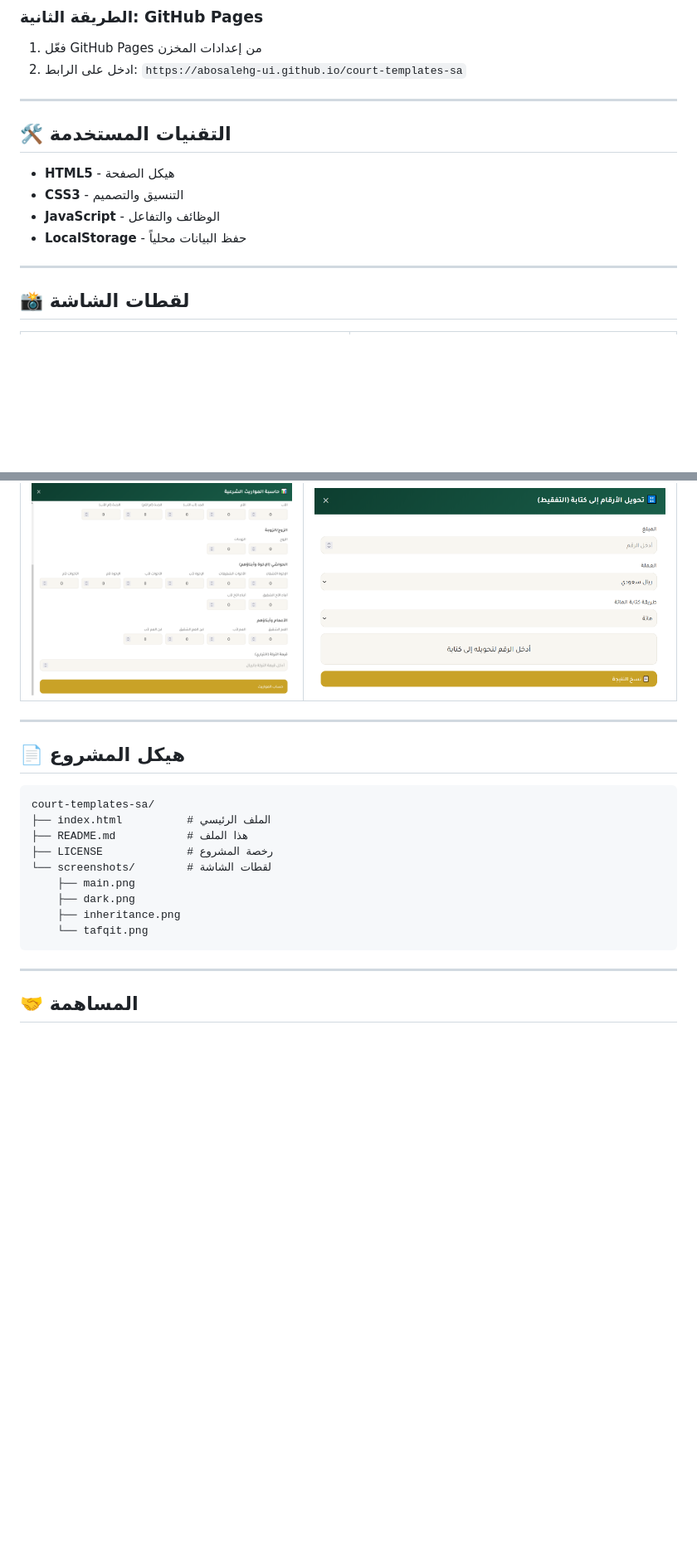
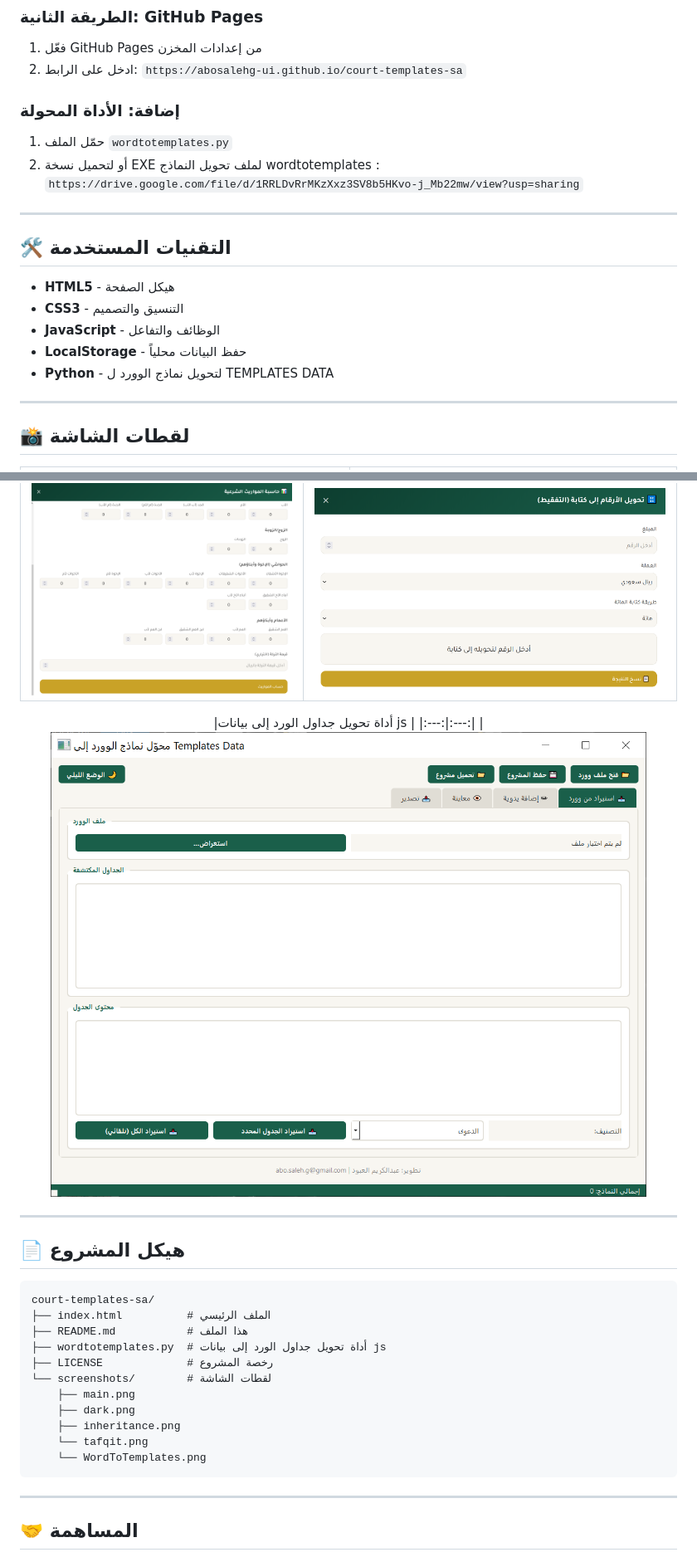
Before and after one commit to abosalehg-ui/court-templates-sa, a Markdown page: README.md, 2 parts joined by grey strips. Shown at 83% size. Rendered like a GitHub page; blank space fills up the shorter version.

````diff
--- a/README.md
+++ b/README.md
@@ -66,6 +66,10 @@
 1. فعّل GitHub Pages من إعدادات المخزن
 2. ادخل على الرابط: `https://abosalehg-ui.github.io/court-templates-sa`
 
+### إضافة: الأداة المحولة
+1. حمّل الملف `wordtotemplates.py`
+2. أو لتحميل نسخة EXE لملف تحويل النماذج wordtotemplates : `https://drive.google.com/file/d/1RRLDvRrMKzXxz3SV8b5HKvo-j_Mb22mw/view?usp=sharing`
+
 ---
 
 ## 🛠️ التقنيات المستخدمة
@@ -74,6 +78,7 @@
 - **CSS3** - التنسيق والتصميم
 - **JavaScript** - الوظائف والتفاعل
 - **LocalStorage** - حفظ البيانات محلياً
+- **Python** - لتحويل نماذج الوورد ل TEMPLATES DATA
 
 ---
 
@@ -89,6 +94,10 @@
 |:---:|:---:|
 | ![المواريث](screenshots/inheritance.png) | ![التفقيط](screenshots/tafqit.png) |
 
+|أداة تحويل جداول الورد إلى بيانات js |
+|:---:|:---:|
+| ![wordtotemplates](screenshots/WordToTemplates.png)
+
 </div>
 
 ---
@@ -99,12 +108,14 @@
 court-templates-sa/
 ├── index.html          # الملف الرئيسي
 ├── README.md           # هذا الملف
+├── wordtotemplates.py  # أداة تحويل جداول الورد إلى بيانات js
 ├── LICENSE             # رخصة المشروع
 └── screenshots/        # لقطات الشاشة
     ├── main.png
     ├── dark.png
     ├── inheritance.png
     └── tafqit.png
+    └── WordToTemplates.png
 ```
 
 ---
````
